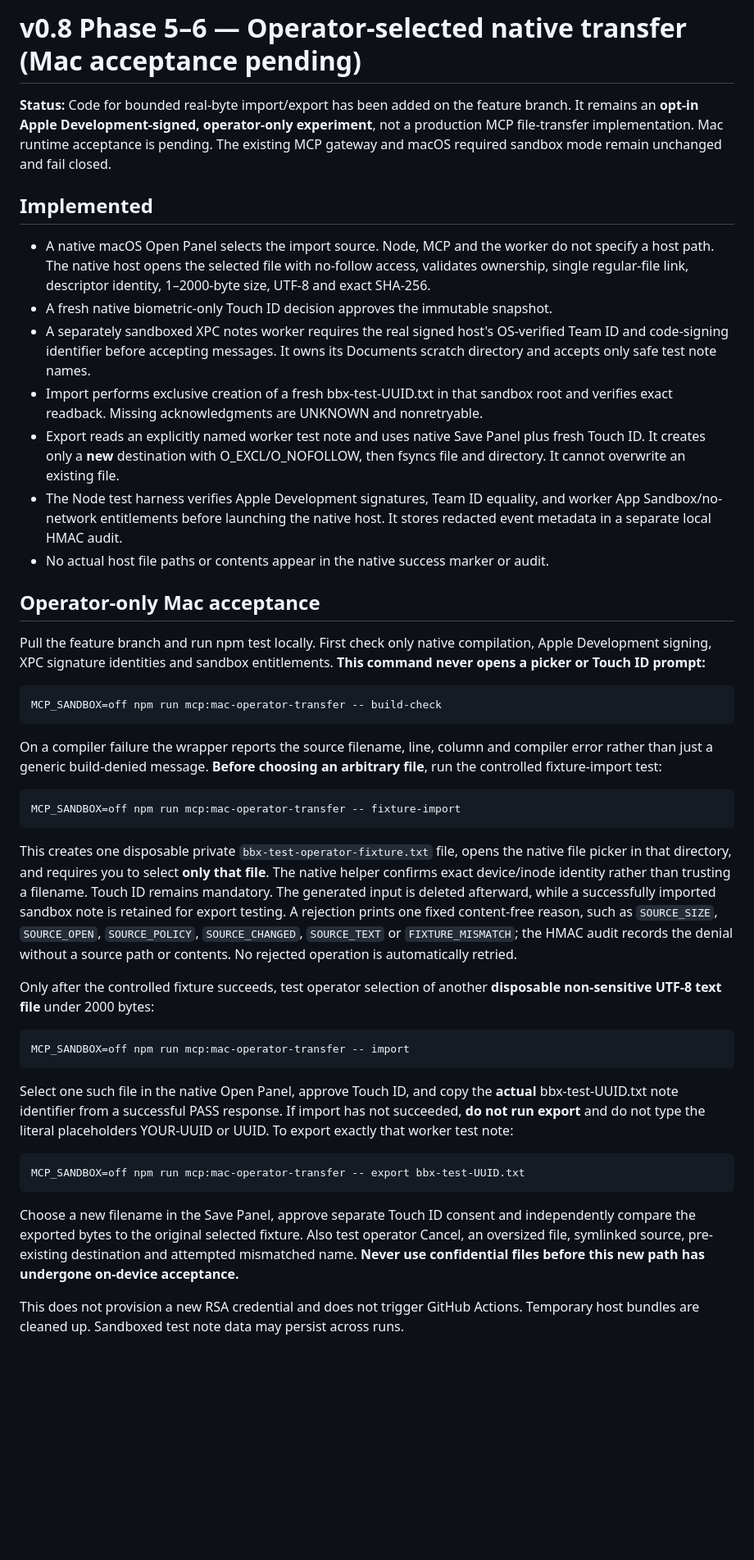
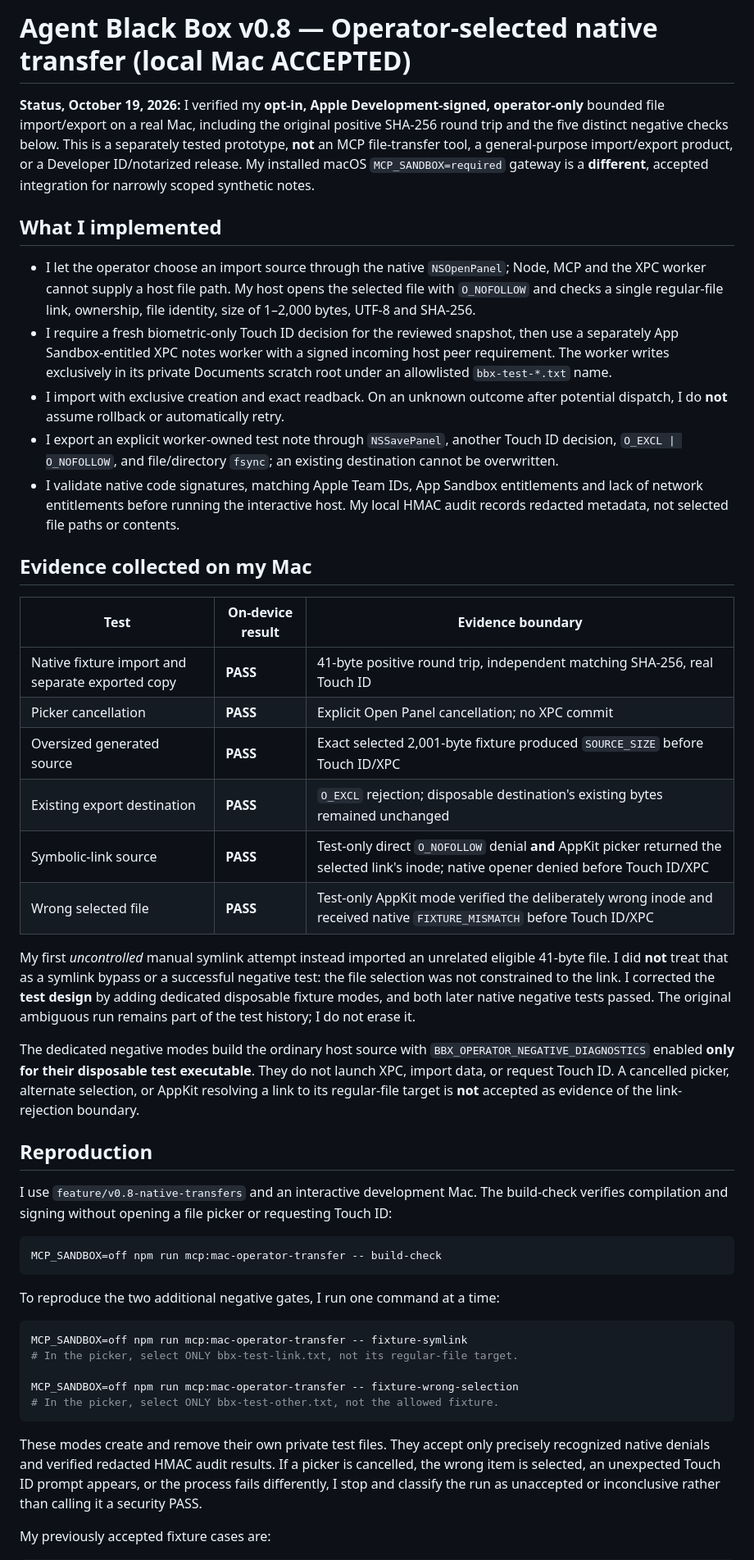
Before and after one commit to christophervalle85/agent-black-box, a Markdown page: docs/v0.8-operator-transfer.md, the part around one of its changes. Shown at 82% size. GitHub-like rendering; blank space fills up the shorter version.

Commit message:
docs(v0.8): I document my operator transfer negative acceptance

````diff
--- a/docs/v0.8-operator-transfer.md
+++ b/docs/v0.8-operator-transfer.md
@@ -1,38 +1,49 @@
-# v0.8 Phase 5–6 — Operator-selected native transfer (Mac acceptance pending)
+# Agent Black Box v0.8 — Operator-selected native transfer (local Mac ACCEPTED)
 
-**Status:** Code for bounded real-byte import/export has been added on the feature branch. It remains an **opt-in Apple Development-signed, operator-only experiment**, not a production MCP file-transfer implementation. Mac runtime acceptance is pending. The existing MCP gateway and macOS required sandbox mode remain unchanged and fail closed.
+**Status, October 19, 2026:** I verified my **opt-in, Apple Development-signed, operator-only** bounded file import/export on a real Mac, including the original positive SHA-256 round trip and the five distinct negative checks below. This is a separately tested prototype, **not** an MCP file-transfer tool, a general-purpose import/export product, or a Developer ID/notarized release. My installed macOS `MCP_SANDBOX=required` gateway is a **different**, accepted integration for narrowly scoped synthetic notes.
 
-## Implemented
+## What I implemented
 
-- A native macOS Open Panel selects the import source. Node, MCP and the worker do not specify a host path. The native host opens the selected file with no-follow access, validates ownership, single regular-file link, descriptor identity, 1–2000-byte size, UTF-8 and exact SHA-256.
-- A fresh native biometric-only Touch ID decision approves the immutable snapshot.
-- A separately sandboxed XPC notes worker requires the real signed host's OS-verified Team ID and code-signing identifier before accepting messages. It owns its Documents scratch directory and accepts only safe test note names.
-- Import performs exclusive creation of a fresh bbx-test-UUID.txt in that sandbox root and verifies exact readback. Missing acknowledgments are UNKNOWN and nonretryable.
-- Export reads an explicitly named worker test note and uses native Save Panel plus fresh Touch ID. It creates only a **new** destination with O_EXCL/O_NOFOLLOW, then fsyncs file and directory. It cannot overwrite an existing file.
-- The Node test harness verifies Apple Development signatures, Team ID equality, and worker App Sandbox/no-network entitlements before launching the native host. It stores redacted event metadata in a separate local HMAC audit.
-- No actual host file paths or contents appear in the native success marker or audit.
+- I let the operator choose an import source through the native `NSOpenPanel`; Node, MCP and the XPC worker cannot supply a host file path. My host opens the selected file with `O_NOFOLLOW` and checks a single regular-file link, ownership, file identity, size of 1–2,000 bytes, UTF-8 and SHA-256.
+- I require a fresh biometric-only Touch ID decision for the reviewed snapshot, then use a separately App Sandbox-entitled XPC notes worker with a signed incoming host peer requirement. The worker writes exclusively in its private Documents scratch root under an allowlisted `bbx-test-*.txt` name.
+- I import with exclusive creation and exact readback. On an unknown outcome after potential dispatch, I do **not** assume rollback or automatically retry.
+- I export an explicit worker-owned test note through `NSSavePanel`, another Touch ID decision, `O_EXCL | O_NOFOLLOW`, and file/directory `fsync`; an existing destination cannot be overwritten.
+- I validate native code signatures, matching Apple Team IDs, App Sandbox entitlements and lack of network entitlements before running the interactive host. My local HMAC audit records redacted metadata, not selected file paths or contents.
 
-## Operator-only Mac acceptance
+## Evidence collected on my Mac
 
-Pull the feature branch and run npm test locally. First check only native compilation, Apple Development signing, XPC signature identities and sandbox entitlements. **This command never opens a picker or Touch ID prompt:**
+| Test | On-device result | Evidence boundary |
+| --- | --- | --- |
+| Native fixture import and separate exported copy | **PASS** | 41-byte positive round trip, independent matching SHA-256, real Touch ID |
+| Picker cancellation | **PASS** | Explicit Open Panel cancellation; no XPC commit |
+| Oversized generated source | **PASS** | Exact selected 2,001-byte fixture produced `SOURCE_SIZE` before Touch ID/XPC |
+| Existing export destination | **PASS** | `O_EXCL` rejection; disposable destination's existing bytes remained unchanged |
+| Symbolic-link source | **PASS** | Test-only direct `O_NOFOLLOW` denial **and** AppKit picker returned the selected link's inode; native opener denied before Touch ID/XPC |
+| Wrong selected file | **PASS** | Test-only AppKit mode verified the deliberately wrong inode and received native `FIXTURE_MISMATCH` before Touch ID/XPC |
 
-    MCP_SANDBOX=off npm run mcp:mac-operator-transfer -- build-check
+My first *uncontrolled* manual symlink attempt instead imported an unrelated eligible 41-byte file. I did **not** treat that as a symlink bypass or a successful negative test: the file selection was not constrained to the link. I corrected the **test design** by adding dedicated disposable fixture modes, and both later native negative tests passed. The original ambiguous run remains part of the test history; I do not erase it.
 
-On a compiler failure the wrapper reports the source filename, line, column and compiler error rather than just a generic build-denied message. **Before choosing an arbitrary file**, run the controlled fixture-import test:
+The dedicated negative modes build the ordinary host source with `BBX_OPERATOR_NEGATIVE_DIAGNOSTICS` enabled **only for their disposable test executable**. They do not launch XPC, import data, or request Touch ID. A cancelled picker, alternate selection, or AppKit resolving a link to its regular-file target is **not** accepted as evidence of the link-rejection boundary.
 
-    MCP_SANDBOX=off npm run mcp:mac-operator-transfer -- fixture-import
+## Reproduction
 
-This creates one disposable private `bbx-test-operator-fixture.txt` file, opens the native file picker in that directory, and requires you to select **only that file**. The native helper confirms exact device/inode identity rather than trusting a filename. Touch ID remains mandatory. The generated input is deleted afterward, while a successfully imported sandbox note is retained for export testing. A rejection prints one fixed content-free reason, such as `SOURCE_SIZE`, `SOURCE_OPEN`, `SOURCE_POLICY`, `SOURCE_CHANGED`, `SOURCE_TEXT` or `FIXTURE_MISMATCH`; the HMAC audit records the denial without a source path or contents. No rejected operation is automatically retried.
+I use `feature/v0.8-native-transfers` and an interactive development Mac. The build-check verifies compilation and signing without opening a file picker or requesting Touch ID:
 
-Only after the controlled fixture succeeds, test operator selection of another **disposable non-sensitive UTF-8 text file** under 2000 bytes:
+```bash
+MCP_SANDBOX=off npm run mcp:mac-operator-transfer -- build-check
+```
 
-    MCP_SANDBOX=off npm run mcp:mac-operator-transfer -- import
+To reproduce the two additional negative gates, I run one command at a time:
 
-Select one such file in the native Open Panel, approve Touch ID, and copy the **actual** bbx-test-UUID.txt note identifier from a successful PASS response. If import has not succeeded, **do not run export** and do not type the literal placeholders YOUR-UUID or UUID. To export exactly that worker test note:
+```bash
+MCP_SANDBOX=off npm run mcp:mac-operator-transfer -- fixture-symlink
+# In the picker, select ONLY bbx-test-link.txt, not its regular-file target.
 
-    MCP_SANDBOX=off npm run mcp:mac-operator-transfer -- export bbx-test-UUID.txt
+MCP_SANDBOX=off npm run mcp:mac-operator-transfer -- fixture-wrong-selection
+# In the picker, select ONLY bbx-test-other.txt, not the allowed fixture.
+```
 
-Choose a new filename in the Save Panel, approve separate Touch ID consent and independently compare the exported bytes to the original selected fixture. Also test operator Cancel, an oversized file, symlinked source, pre-existing destination and attempted mismatched name. **Never use confidential files before this new path has undergone on-device acceptance.**
+These modes create and remove their own private test files. They accept only precisely recognized native denials and verified redacted HMAC audit results. If a picker is cancelled, the wrong item is selected, an unexpected Touch ID prompt appears, or the process fails differently, I stop and classify the run as unaccepted or inconclusive rather than calling it a security PASS.
 
-This does not provision a new RSA credential and does not trigger GitHub Actions. Temporary host bundles are cleaned up. Sandboxed test note data may persist across runs.
+My previously accepted fixture cases are:
 
````
Also changed, not shown: other parts of docs/v0.8-operator-transfer.md (+33 -7 lines).
